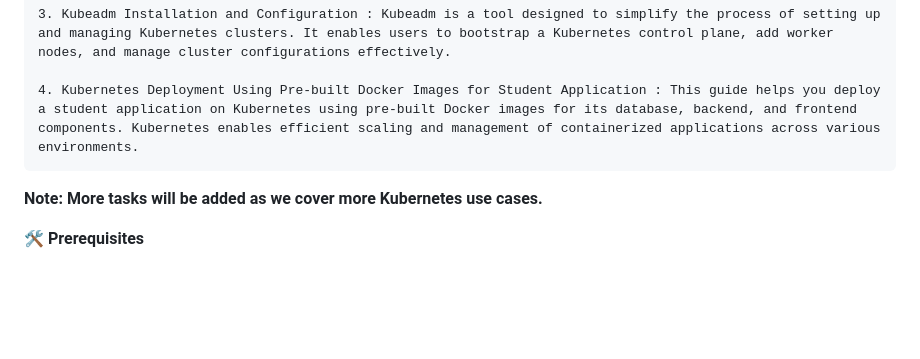
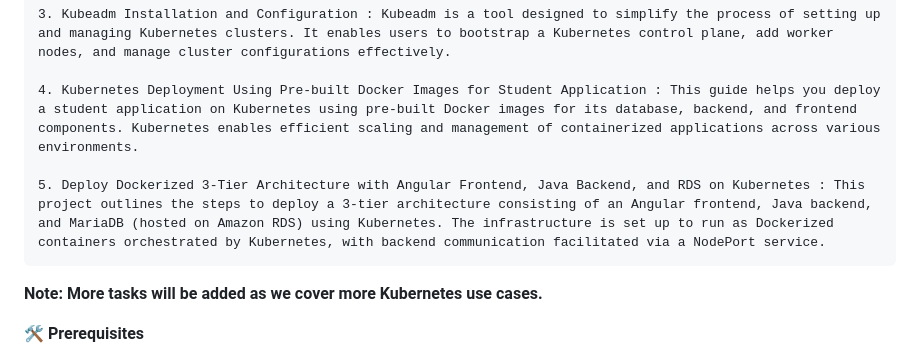
Before and after one commit to Gaurav1251/Devops_Tasks, a Markdown page: K8s/README.md, the part around the change. Drawn GitHub-style; blank space fills up the shorter version.

```diff
--- a/K8s/README.md
+++ b/K8s/README.md
@@ -40,6 +40,8 @@ This folder contains various tasks related to Kubernetes, the platform for autom
 
     4. Kubernetes Deployment Using Pre-built Docker Images for Student Application : This guide helps you deploy a student application on Kubernetes using pre-built Docker images for its database, backend, and frontend components. Kubernetes enables efficient scaling and management of containerized applications across various environments.
 
+    5. Deploy Dockerized 3-Tier Architecture with Angular Frontend, Java Backend, and RDS on Kubernetes : This project outlines the steps to deploy a 3-tier architecture consisting of an Angular frontend, Java backend, and MariaDB (hosted on Amazon RDS) using Kubernetes. The infrastructure is set up to run as Dockerized containers orchestrated by Kubernetes, with backend communication facilitated via a NodePort service.
+
 **Note: More tasks will be added as we cover more Kubernetes use cases.**
 
 **🛠 Prerequisites**
```
